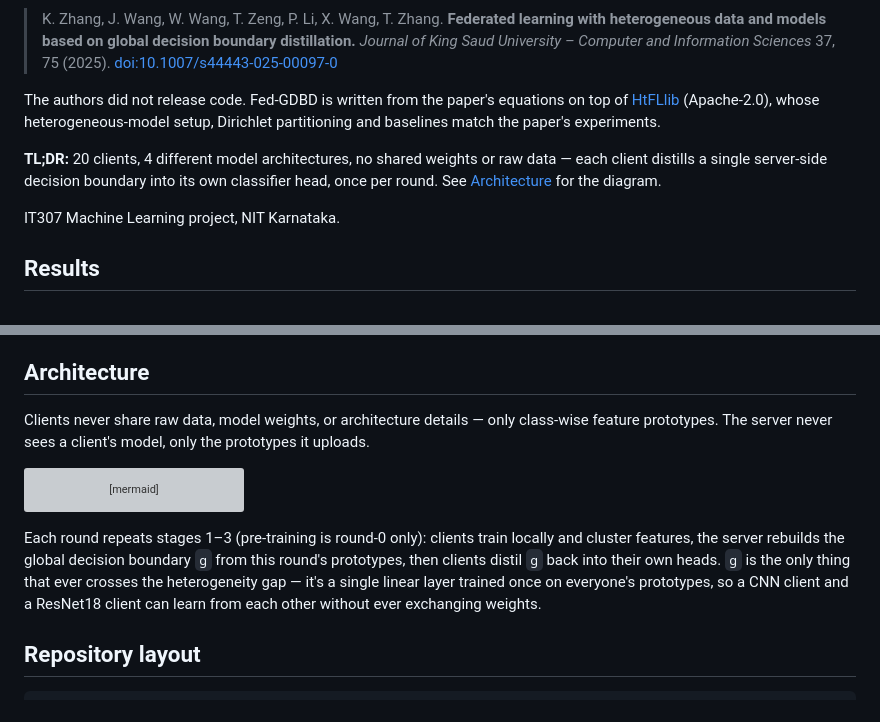
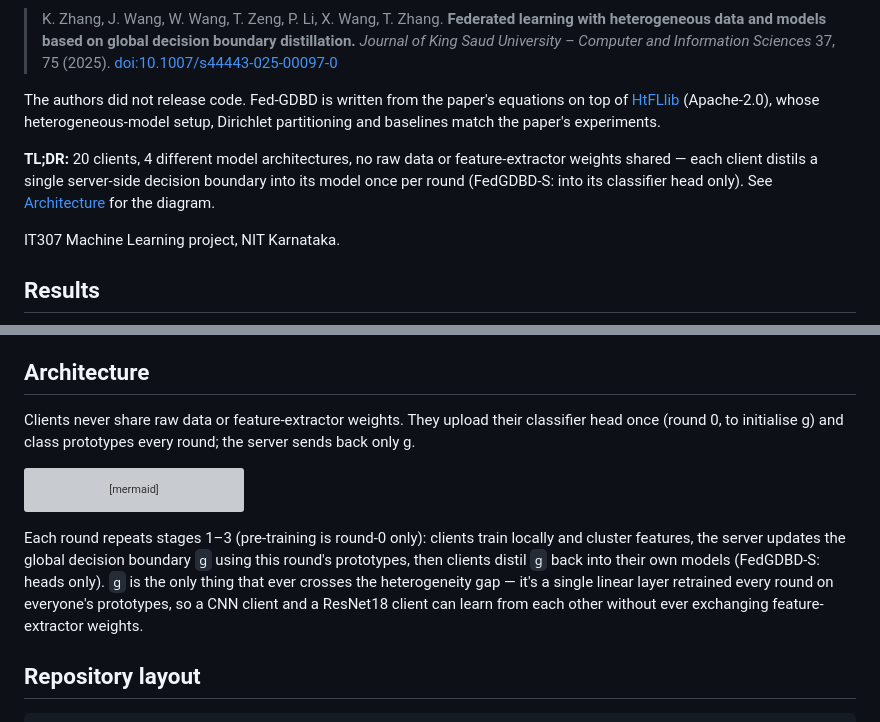
Before and after one commit to md25052007/Fed-GDBD-for-HtFL, a Markdown page: README.md, 2 parts joined by grey strips. Rendered like a GitHub page; grey boxes are pictures that could not be loaded.

Commit message:
README: correct what clients share, how g is trained, and where distillation applies

````diff
--- a/README.md
+++ b/README.md
@@ -6,7 +6,7 @@ An independent re-implementation and partial reproduction of
 
 The authors did not release code. Fed-GDBD is written from the paper's equations on top of [HtFLlib](https://github.com/TsingZ0/HtFLlib) (Apache-2.0), whose heterogeneous-model setup, Dirichlet partitioning and baselines match the paper's experiments.
 
-**TL;DR:** 20 clients, 4 different model architectures, no shared weights or raw data — each client distills a single server-side decision boundary into its own classifier head, once per round. See [Architecture](#architecture) for the diagram.
+**TL;DR:** 20 clients, 4 different model architectures, no raw data or feature-extractor weights shared — each client distils a single server-side decision boundary into its model once per round (FedGDBD-S: into its classifier head only). See [Architecture](#architecture) for the diagram.
 
 IT307 Machine Learning project, NIT Karnataka.
 
@@ -45,7 +45,7 @@ Hardware: CIFAR-10 on an RTX 3050 6 GB laptop, CIFAR-100 on an RTX 5060 8 GB lap
 
 ## Architecture
 
-Clients never share raw data, model weights, or architecture details — only class-wise feature prototypes. The server never sees a client's model, only the prototypes it uploads.
+Clients never share raw data or feature-extractor weights. They upload their classifier head once (round 0, to initialise g) and class prototypes every round; the server sends back only g.
 
 ```mermaid
 flowchart LR
@@ -95,7 +95,7 @@ flowchart LR
     EVAL --> OUT
 ```
 
-Each round repeats stages 1–3 (pre-training is round-0 only): clients train locally and cluster features, the server rebuilds the global decision boundary `g` from this round's prototypes, then clients distil `g` back into their own heads. `g` is the only thing that ever crosses the heterogeneity gap — it's a single linear layer trained once on everyone's prototypes, so a CNN client and a ResNet18 client can learn from each other without ever exchanging weights.
+Each round repeats stages 1–3 (pre-training is round-0 only): clients train locally and cluster features, the server updates the global decision boundary `g` using this round's prototypes, then clients distil `g` back into their own models (FedGDBD-S: heads only). `g` is the only thing that ever crosses the heterogeneity gap — it's a single linear layer retrained every round on everyone's prototypes, so a CNN client and a ResNet18 client can learn from each other without ever exchanging feature-extractor weights.
 
 ## Repository layout
 
````
